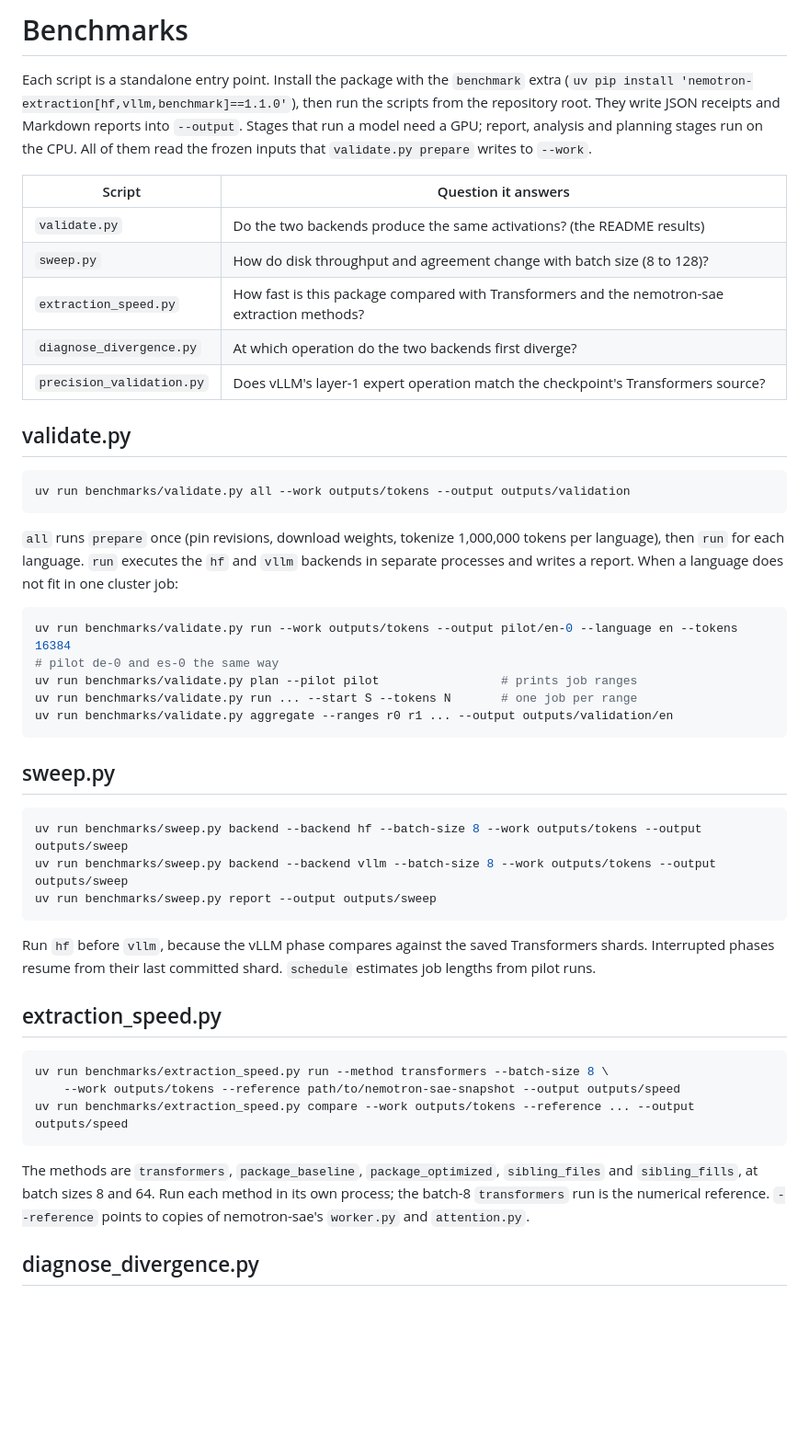
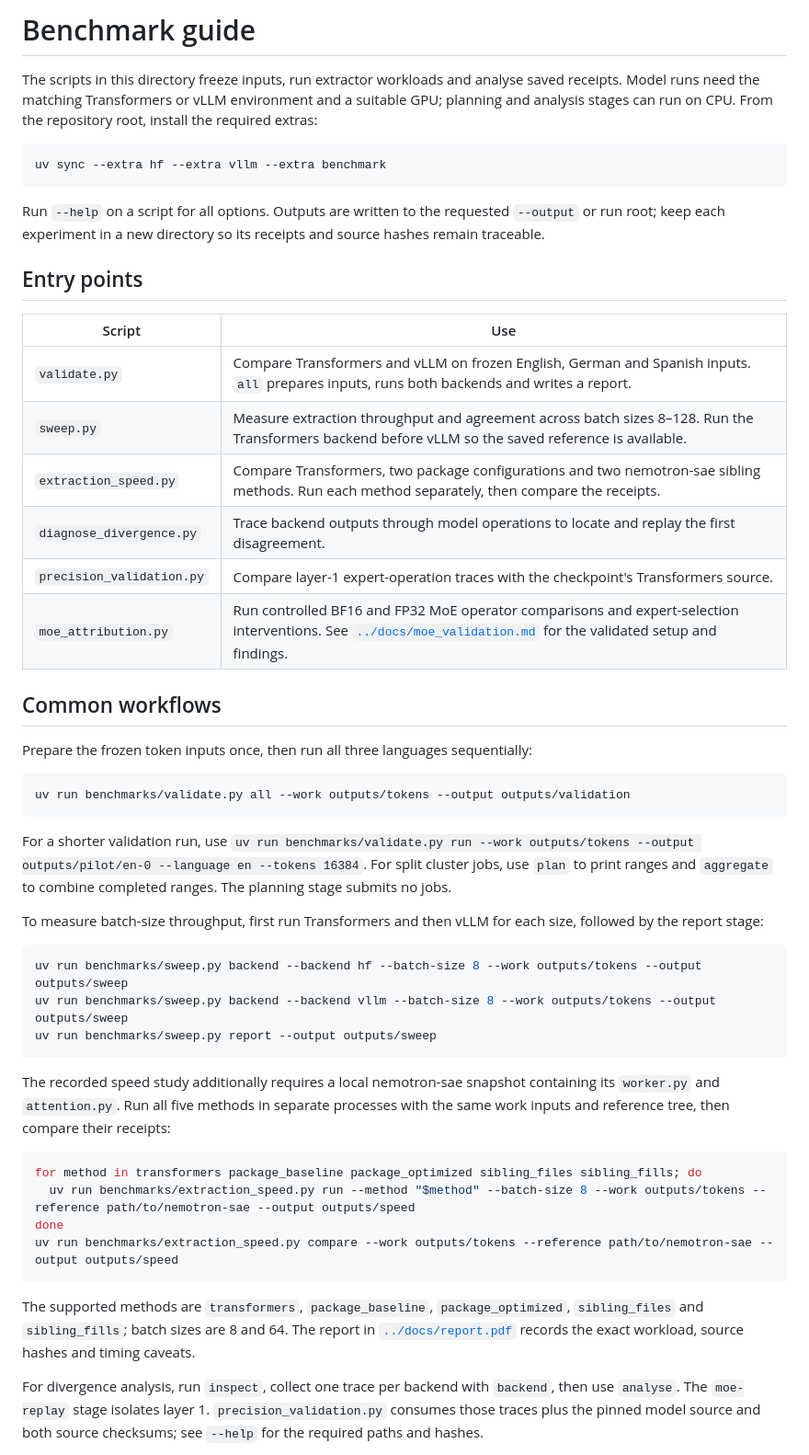
Before and after one commit to alobo01/nemotron-extraction, a Markdown page: benchmarks/README.md, the part around one of its changes. Shown at 92% size. Drawn GitHub-style; blank space fills up the shorter version.

````diff
--- a/benchmarks/README.md
+++ b/benchmarks/README.md
@@ -1,38 +1,35 @@
-# Benchmarks
+# Benchmark guide
 
-Each script is a standalone entry point. Install the package with the `benchmark` extra
-(`uv pip install 'nemotron-extraction[hf,vllm,benchmark]==1.1.0'`), then run the scripts from the
-repository root. They write JSON receipts and Markdown reports into `--output`. Stages that run a model need
-a GPU; report, analysis and planning stages run on the CPU. All of them read the frozen inputs that
-`validate.py prepare` writes to `--work`.
+The scripts in this directory freeze inputs, run extractor workloads and analyse saved receipts. Model runs need the matching Transformers or vLLM environment and a suitable GPU; planning and analysis stages can run on CPU. From the repository root, install the required extras:
 
-| Script | Question it answers |
+```bash
+uv sync --extra hf --extra vllm --extra benchmark
+```
+
+Run `--help` on a script for all options. Outputs are written to the requested `--output` or run root; keep each experiment in a new directory so its receipts and source hashes remain traceable.
+
+## Entry points
+
+| Script | Use |
 |---|---|
-| `validate.py` | Do the two backends produce the same activations? (the README results) |
-| `sweep.py` | How do disk throughput and agreement change with batch size (8 to 128)? |
-| `extraction_speed.py` | How fast is this package compared with Transformers and the nemotron-sae extraction methods? |
-| `diagnose_divergence.py` | At which operation do the two backends first diverge? |
-| `precision_validation.py` | Does vLLM's layer-1 expert operation match the checkpoint's Transformers source? |
+| `validate.py` | Compare Transformers and vLLM on frozen English, German and Spanish inputs. `all` prepares inputs, runs both backends and writes a report. |
+| `sweep.py` | Measure extraction throughput and agreement across batch sizes 8–128. Run the Transformers backend before vLLM so the saved reference is available. |
+| `extraction_speed.py` | Compare Transformers, two package configurations and two nemotron-sae sibling methods. Run each method separately, then compare the receipts. |
+| `diagnose_divergence.py` | Trace backend outputs through model operations to locate and replay the first disagreement. |
+| `precision_validation.py` | Compare layer-1 expert-operation traces with the checkpoint's Transformers source. |
+| `moe_attribution.py` | Run controlled BF16 and FP32 MoE operator comparisons and expert-selection interventions. See [`../docs/moe_validation.md`](../docs/moe_validation.md) for the validated setup and findings. |
 
-## validate.py
+## Common workflows
+
+Prepare the frozen token inputs once, then run all three languages sequentially:
 
 ```bash
 uv run benchmarks/validate.py all --work outputs/tokens --output outputs/validation
 ```
 
-`all` runs `prepare` once (pin revisions, download weights, tokenize 1,000,000 tokens per language), then
-`run` for each language. `run` executes the `hf` and `vllm` backends in separate processes and writes a
-report. When a language does not fit in one cluster job:
+For a shorter validation run, use `uv run benchmarks/validate.py run --work outputs/tokens --output outputs/pilot/en-0 --language en --tokens 16384`. For split cluster jobs, use `plan` to print ranges and `aggregate` to combine completed ranges. The planning stage submits no jobs.
 
-```bash
-uv run benchmarks/validate.py run --work outputs/tokens --output pilot/en-0 --language en --tokens 16384
-# pilot de-0 and es-0 the same way
-uv run benchmarks/validate.py plan --pilot pilot                 # prints job ranges
-uv run benchmarks/validate.py run ... --start S --tokens N       # one job per range
-uv run benchmarks/validate.py aggregate --ranges r0 r1 ... --output outputs/validation/en
-```
-
-## sweep.py
+To measure batch-size throughput, first run Transformers and then vLLM for each size, followed by the report stage:
 
 ```bash
 uv run benchmarks/sweep.py backend --backend hf --batch-size 8 --work outputs/tokens --output outputs/sweep
@@ -40,20 +37,16 @@ uv run benchmarks/sweep.py backend --backend vllm --batch-size 8 --work outputs/
 uv run benchmarks/sweep.py report --output outputs/sweep
 ```
 
-Run `hf` before `vllm`, because the vLLM phase compares against the saved Transformers shards. Interrupted
-phases resume from their last committed shard. `schedule` estimates job lengths from pilot runs.
-
-## extraction_speed.py
+The recorded speed study additionally requires a local nemotron-sae snapshot containing its `worker.py` and `attention.py`. Run all five methods in separate processes with the same work inputs and reference tree, then compare their receipts:
 
 ```bash
-uv run benchmarks/extraction_speed.py run --method transformers --batch-size 8 \
-    --work outputs/tokens --reference path/to/nemotron-sae-snapshot --output outputs/speed
-uv run benchmarks/extraction_speed.py compare --work outputs/tokens --reference ... --output outputs/speed
+for method in transformers package_baseline package_optimized sibling_files sibling_fills; do
+  uv run benchmarks/extraction_speed.py run --method "$method" --batch-size 8 --work outputs/tokens --reference path/to/nemotron-sae --output outputs/speed
+done
+uv run benchmarks/extraction_speed.py compare --work outputs/tokens --reference path/to/nemotron-sae --output outputs/speed
 ```
 
-The methods are `transformers`, `package_baseline`, `package_optimized`, `sibling_files` and
-`sibling_fills`, at batch sizes 8 and 64. Run each method in its own process; the batch-8 `transformers` run
-is the numerical reference. `--reference` points to copies of nemotron-sae's `worker.py` and `attention.py`.
+The supported methods are `transformers`, `package_baseline`, `package_optimized`, `sibling_files` and `sibling_fills`; batch sizes are 8 and 64. The report in [`../docs/report.pdf`](../docs/report.pdf) records the exact workload, source hashes and timing caveats.
 
-## diagnose_divergence.py
+For divergence analysis, run `inspect`, collect one trace per backend with `backend`, then use `analyse`. The `moe-replay` stage isolates layer 1. `precision_validation.py` consumes those traces plus the pinned model source and both source checksums; see `--help` for the required paths and hashes.
 
````
Also changed, not shown: other parts of benchmarks/README.md (+8 -35 lines), README.md (+29 -78 lines).
